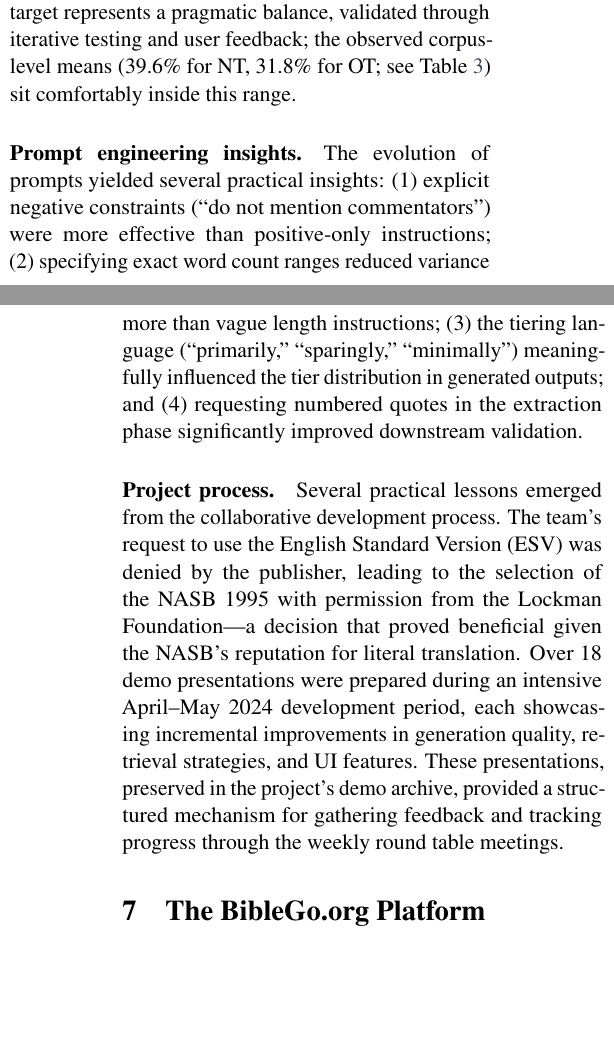
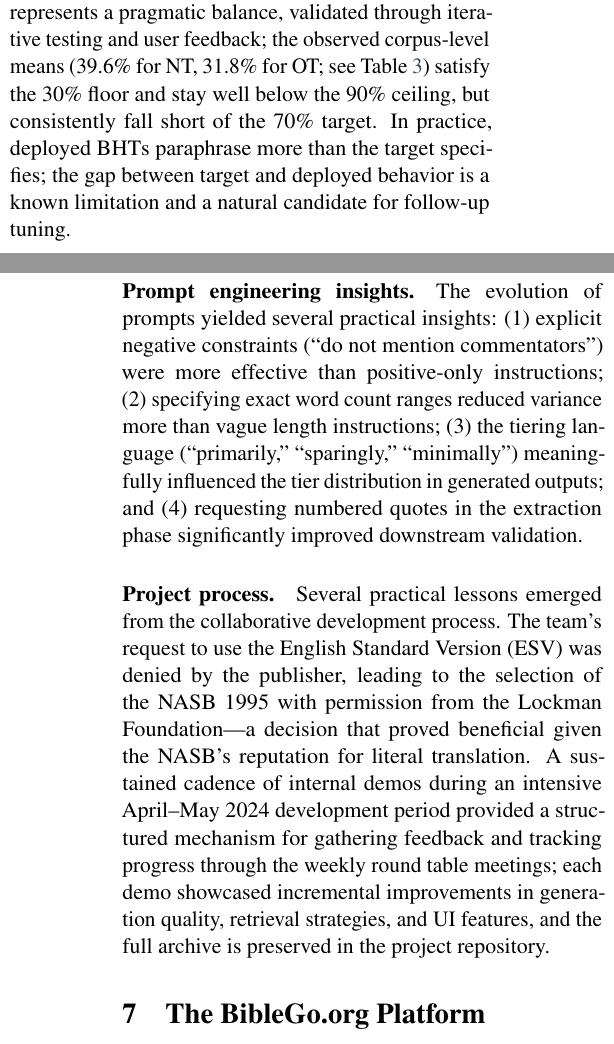
Before and after one commit to Church-Life-Apps/BibleGoPaper, a LaTeX paper (paper.tex, which reads sections/discussion.tex): two parts of the columns of pages 10 and 11 of 14, joined at a grey line, cut so that both start at the same text, the shorter picture padded with empty space. Compiled offline with pdfLaTeX.

Commit message:
discussion: honest quote-proportion framing + drop unverified demo count
- Source-adherence vs. fluency paragraph: replace 'sit comfortably inside
  this range' (misleading; the observed 39.6% NT / 31.8% OT consistently
  undershoot the 70% target) with language that explicitly acknowledges
  the gap between target and deployed behavior.
- Project-process paragraph: drop 'Over 18 demo presentations' specific
  count (unverified) in favor of 'sustained cadence of internal demos';
  the full archive reference is preserved but without an asserted number.

```diff
--- a/sections/discussion.tex
+++ b/sections/discussion.tex
@@ -7,10 +7,10 @@ The iterative prompt refinement process---spanning multiple versions across thre
 Several limitations warrant discussion. First, the entire deployed corpus was generated using GPT-3.5-turbo, which was among the most capable generally available models at the time of development; we elected to keep it in production as newer models emerged because its output quality remained satisfactory and its inference cost continued to drop, while newer models carried substantially higher cost. A full-scale regeneration and re-evaluation on more recent models remains future work. Second, the quality scoring framework, while multi-dimensional, relies heavily on embedding-based similarity, which may not capture all aspects of theological accuracy or interpretive source adherence. Third, the quote-proportion constraint (30--90\% of BHT words drawn from source quotes, with a 70\% target), while ensuring grounding, can sometimes produce BHTs that read as stitched-together phrases rather than naturally flowing prose. Fourth, we do not yet include a zero-shot LLM baseline---e.g., prompting a frontier model directly with all available commentary for a verse and asking it to summarize---so the marginal value of the multi-stage pipeline over modern end-to-end generation has not been quantitatively isolated.
 
 \paragraph{Source adherence vs.\ fluency.}
-A fundamental tension exists between source adherence and fluency of the generated text. Higher quote proportions ensure adherence but can reduce coherence; lower proportions allow smoother prose but risk introducing LLM-generated content that may not reflect the commentators' actual positions. Our operating range of 30--90\% with a 70\% target represents a pragmatic balance, validated through iterative testing and user feedback; the observed corpus-level means (39.6\% for NT, 31.8\% for OT; see Table~\ref{tab:aggregate}) sit comfortably inside this range.
+A fundamental tension exists between source adherence and fluency of the generated text. Higher quote proportions ensure adherence but can reduce coherence; lower proportions allow smoother prose but risk introducing LLM-generated content that may not reflect the commentators' actual positions. Our operating range of 30--90\% with a 70\% target represents a pragmatic balance, validated through iterative testing and user feedback; the observed corpus-level means (39.6\% for NT, 31.8\% for OT; see Table~\ref{tab:aggregate}) satisfy the 30\% floor and stay well below the 90\% ceiling, but consistently fall short of the 70\% target. In practice, deployed BHTs paraphrase more than the target specifies; the gap between target and deployed behavior is a known limitation and a natural candidate for follow-up tuning.
 
 \paragraph{Prompt engineering insights.}
 The evolution of prompts yielded several practical insights: (1)~explicit negative constraints (``do not mention commentators'') were more effective than positive-only instructions; (2)~specifying exact word count ranges reduced variance more than vague length instructions; (3)~the tiering language (``primarily,'' ``sparingly,'' ``minimally'') meaningfully influenced the tier distribution in generated outputs; and (4)~requesting numbered quotes in the extraction phase significantly improved downstream validation.
 
 \paragraph{Project process.}
-Several practical lessons emerged from the collaborative development process. The team's request to use the English Standard Version (ESV) was denied by the publisher, leading to the selection of the NASB 1995 with permission from the Lockman Foundation---a decision that proved beneficial given the NASB's reputation for literal translation. Over 18 demo presentations were prepared during an intensive April--May 2024 development period, each showcasing incremental improvements in generation quality, retrieval strategies, and UI features. These presentations, preserved in the project's demo archive, provided a structured mechanism for gathering feedback and tracking progress through the weekly round table meetings.
+Several practical lessons emerged from the collaborative development process. The team's request to use the English Standard Version (ESV) was denied by the publisher, leading to the selection of the NASB 1995 with permission from the Lockman Foundation---a decision that proved beneficial given the NASB's reputation for literal translation. A sustained cadence of internal demos during an intensive April--May 2024 development period provided a structured mechanism for gathering feedback and tracking progress through the weekly round table meetings; each demo showcased incremental improvements in generation quality, retrieval strategies, and UI features, and the full archive is preserved in the project repository.
```
